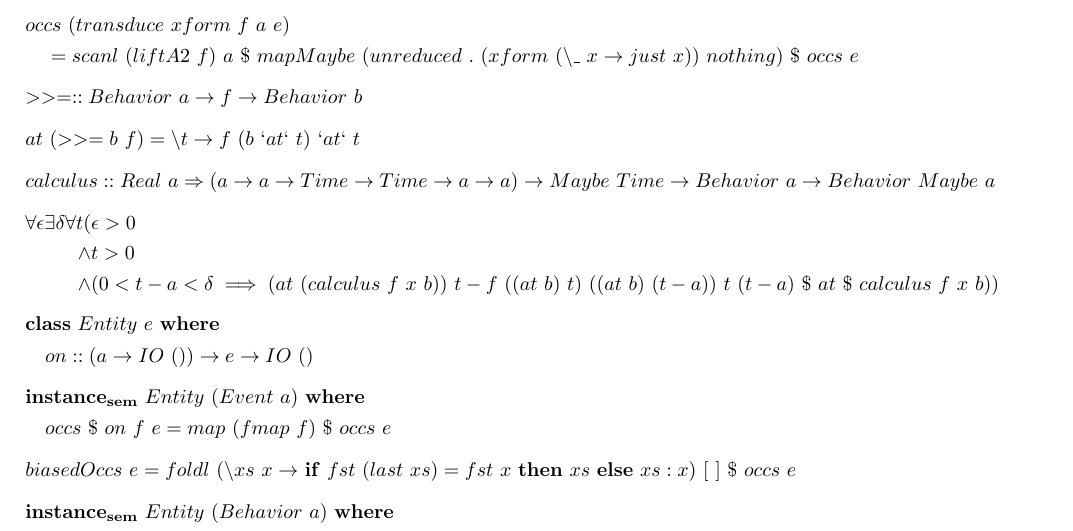
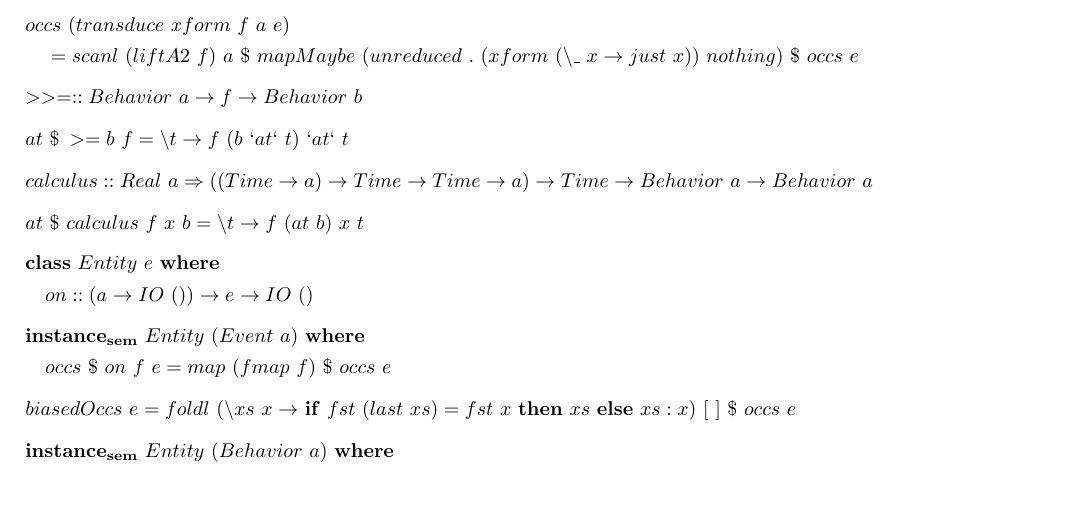
Before and after one commit to schlepfilter/nodp, a LaTeX paper (doc/semantics.tex): part of the page, cut so that both start at the same text, the shorter picture padded with empty space. Compiled offline with pdfLaTeX.

Commit message:
Define calculus without epsilon-delta

```diff
--- a/doc/semantics.tex
+++ b/doc/semantics.tex
@@ -48,8 +48,6 @@
 \end{align*}
 \begin{align*}
-  \forall\epsilon\exists\delta\forall t(&\epsilon > 0\\
-  \wedge& t > 0\\
-  \wedge& (0 < t - a < \delta \implies(at\ (calculus\ f\ x\ b))\ t - f\ ((at\ b)\ t)\ ((at\ b)\ (t - a))\ t\ (t - a)\ \$\ at\ \$\ calculus\ f \ x\ b))
+  at\ \$\ calculus\ f\ x\ b = \backslash t\rightarrow f\ (at\ b)\ x\ t
 \end{align*}
 \begin{align*}
   &\mathbf{class}\ Entity\ e\ \mathbf{where}\\
```
Also changed, not shown: doc/semantics.tex (4 more changed lines).
